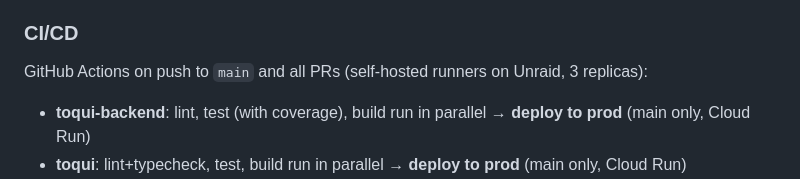
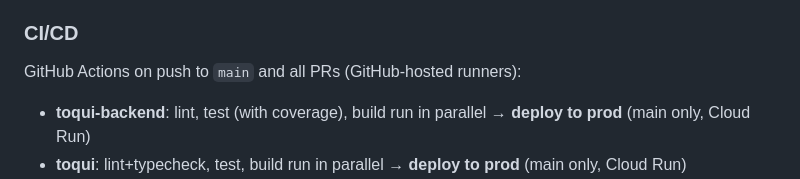
Before and after one commit to gallowaysoftware/toqui, a Markdown page: CLAUDE.md, the part around the change. GitHub-like rendering.

Commit message:
docs: update CLAUDE.md — GitHub-hosted runners (#160)
Co-authored-by: Claude Opus 4.6 (1M context) <noreply@anthropic.com>

```diff
--- a/CLAUDE.md
+++ b/CLAUDE.md
@@ -181,7 +181,7 @@ API test collections live in `tests/bruno/`. These are Bruno HTTP client collect
 
 ### CI/CD
 
-GitHub Actions on push to `main` and all PRs (self-hosted runners on Unraid, 3 replicas):
+GitHub Actions on push to `main` and all PRs (GitHub-hosted runners):
 
 - **toqui-backend**: lint, test (with coverage), build run in parallel → **deploy to prod** (main only, Cloud Run)
 - **toqui**: lint+typecheck, test, build run in parallel → **deploy to prod** (main only, Cloud Run)
```
